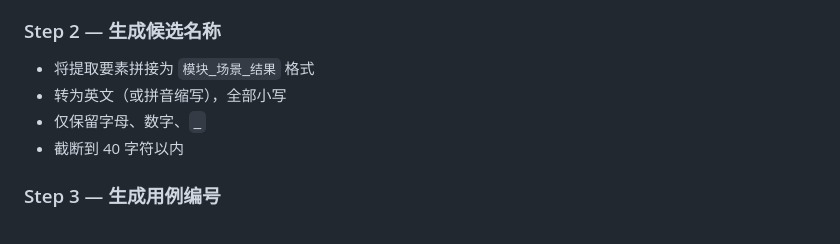
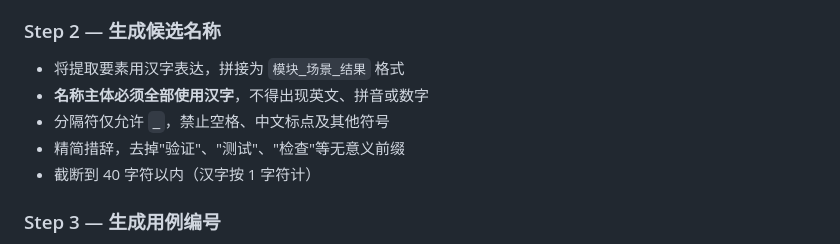
Before and after one commit to lilinfangrelax/bdd-skill, a Markdown page: skills/testcase-namer/SKILL.md, the part around one of its changes. Rendered like a GitHub page.

```diff
--- a/skills/testcase-namer/SKILL.md
+++ b/skills/testcase-namer/SKILL.md
@@ -70,10 +71,11 @@ description: 根据测试用例内容，自动生成符合规范的测试用例
 
 ### Step 2 — 生成候选名称
 
-- 将提取要素拼接为 `模块_场景_结果` 格式
-- 转为英文（或拼音缩写），全部小写
-- 仅保留字母、数字、`_`
-- 截断到 40 字符以内
+- 将提取要素用汉字表达，拼接为 `模块_场景_结果` 格式
+- **名称主体必须全部使用汉字**，不得出现英文、拼音或数字
+- 分隔符仅允许 `_`，禁止空格、中文标点及其他符号
+- 精简措辞，去掉"验证"、"测试"、"检查"等无意义前缀
+- 截断到 40 字符以内（汉字按 1 字符计）
 
 ### Step 3 — 生成用例编号
 
```
Also changed, not shown: other parts of skills/testcase-namer/SKILL.md (+23 -22 lines).
